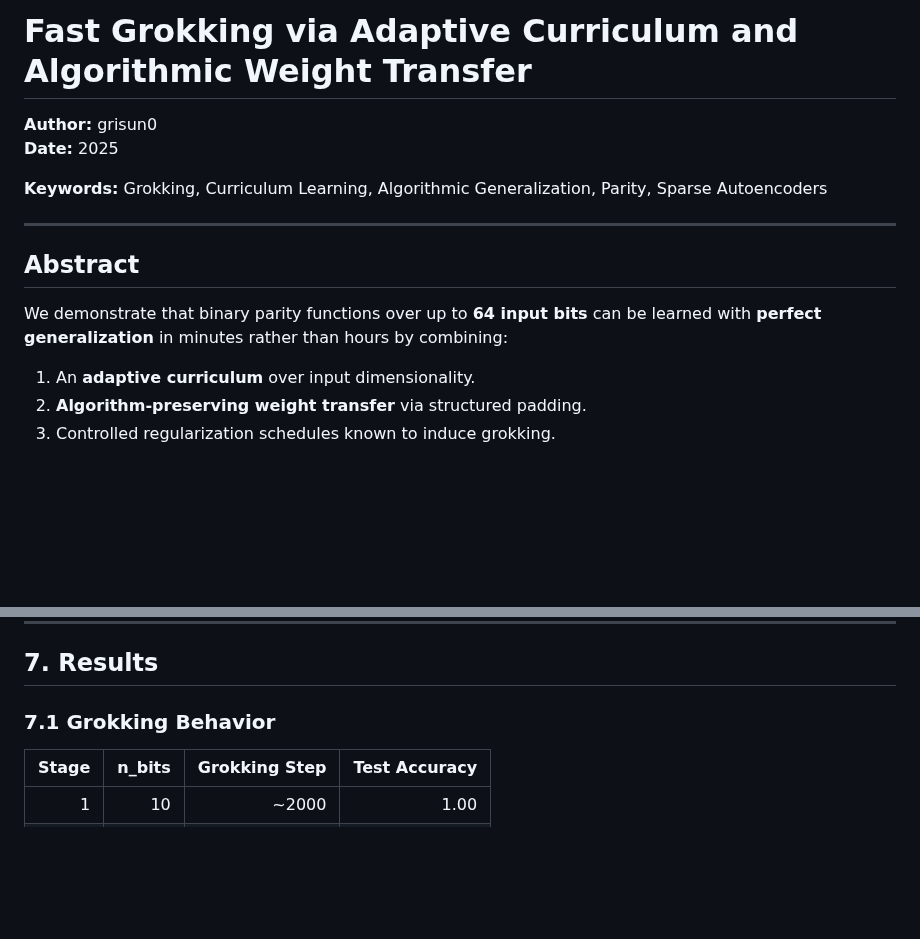
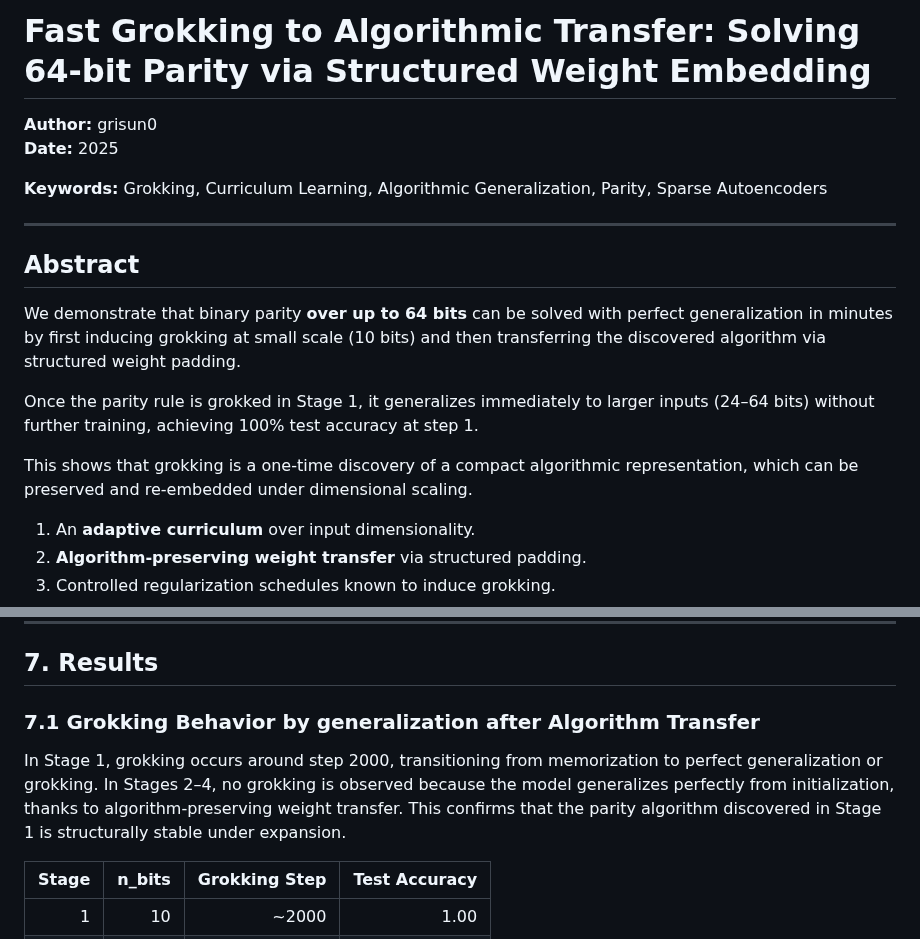
Before and after one commit to grisuno/algebra-de-grok, a Markdown page: README.md, 2 parts joined by grey strips. GitHub-like rendering; blank space fills up the shorter version.

```diff
--- a/README.md
+++ b/README.md
@@ -1,5 +1,4 @@
-# Fast Grokking via Adaptive Curriculum and Algorithmic Weight Transfer
-
+# Fast Grokking to Algorithmic Transfer: Solving 64-bit Parity via Structured Weight Embedding
 **Author:** grisun0
 **Date:** 2025
 
@@ -9,7 +8,11 @@
 
 ## Abstract
 
-We demonstrate that binary parity functions over up to **64 input bits** can be learned with **perfect generalization** in minutes rather than hours by combining:
+We demonstrate that binary parity **over up to 64 bits** can be solved with perfect generalization in minutes by first inducing grokking at small scale (10 bits) and then transferring the discovered algorithm via structured weight padding.
+
+Once the parity rule is grokked in Stage 1, it generalizes immediately to larger inputs (24–64 bits) without further training, achieving 100% test accuracy at step 1.
+
+This shows that grokking is a one-time discovery of a compact algorithmic representation, which can be preserved and re-embedded under dimensional scaling.
 
 1. An **adaptive curriculum** over input dimensionality.
 2. **Algorithm-preserving weight transfer** via structured padding.
@@ -132,7 +135,10 @@ It is used purely as a diagnostic and interpretability tool.
 
 ## 7. Results
 
-### 7.1 Grokking Behavior
+### 7.1 Grokking Behavior by generalization after Algorithm Transfer
+
+In Stage 1, grokking occurs around step 2000, transitioning from memorization to perfect generalization or grokking.
+In Stages 2–4, no grokking is observed because the model generalizes perfectly from initialization, thanks to algorithm-preserving weight transfer. This confirms that the parity algorithm discovered in Stage 1 is structurally stable under expansion.
 
 | Stage | n_bits | Grokking Step | Test Accuracy |
 |------:|-------:|--------------:|--------------:|
```
